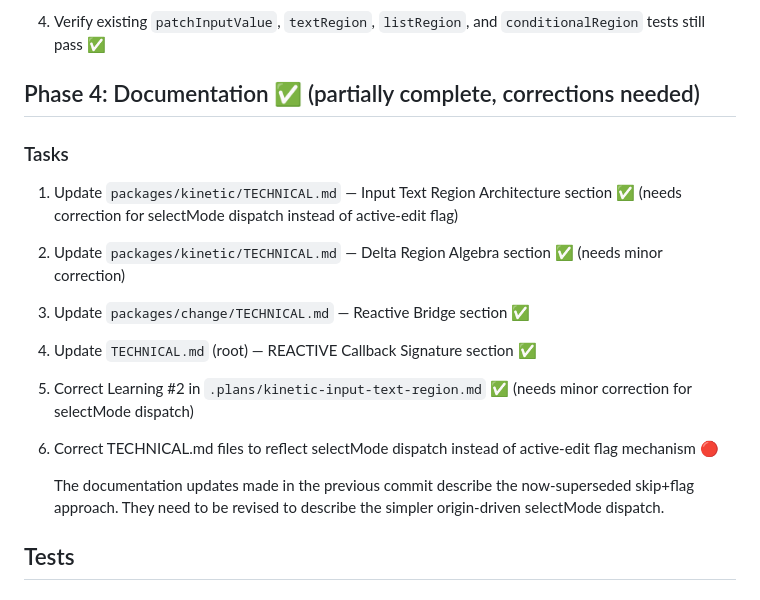
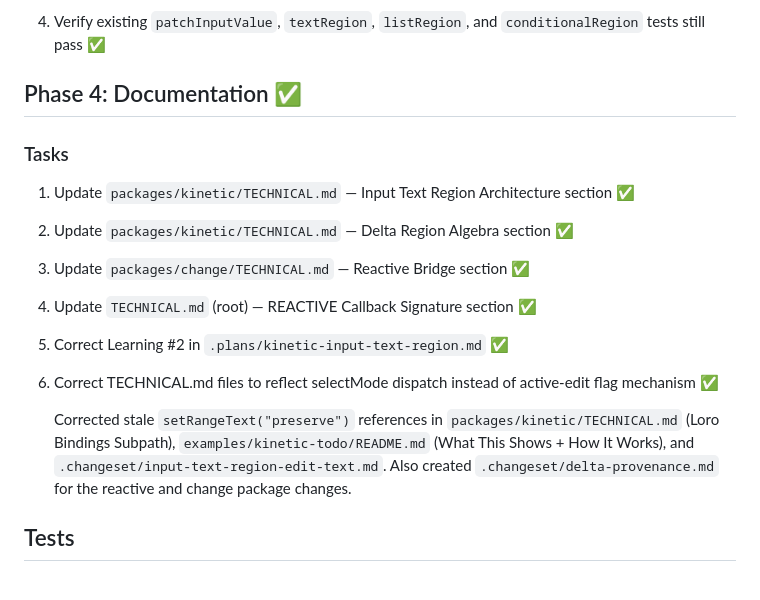
Before and after one commit to halecraft/kyneta, a Markdown page: .plans/delta-provenance.md, the part around the change. Drawn GitHub-style.

```diff
--- a/.plans/delta-provenance.md
+++ b/.plans/delta-provenance.md
@@ -187,23 +187,23 @@ The core cursor fix. `patchInputValue` gains a selectMode parameter; `inputTextR
 
 4. Verify existing `patchInputValue`, `textRegion`, `listRegion`, and `conditionalRegion` tests still pass ✅
 
-## Phase 4: Documentation ✅ (partially complete, corrections needed)
+## Phase 4: Documentation ✅
 
 ### Tasks
 
-1. Update `packages/kinetic/TECHNICAL.md` — Input Text Region Architecture section ✅ (needs correction for selectMode dispatch instead of active-edit flag)
+1. Update `packages/kinetic/TECHNICAL.md` — Input Text Region Architecture section ✅
 
-2. Update `packages/kinetic/TECHNICAL.md` — Delta Region Algebra section ✅ (needs minor correction)
+2. Update `packages/kinetic/TECHNICAL.md` — Delta Region Algebra section ✅
 
 3. Update `packages/change/TECHNICAL.md` — Reactive Bridge section ✅
 
 4. Update `TECHNICAL.md` (root) — REACTIVE Callback Signature section ✅
 
-5. Correct Learning #2 in `.plans/kinetic-input-text-region.md` ✅ (needs minor correction for selectMode dispatch)
+5. Correct Learning #2 in `.plans/kinetic-input-text-region.md` ✅
 
-6. Correct TECHNICAL.md files to reflect selectMode dispatch instead of active-edit flag mechanism 🔴
+6. Correct TECHNICAL.md files to reflect selectMode dispatch instead of active-edit flag mechanism ✅
 
-   The documentation updates made in the previous commit describe the now-superseded skip+flag approach. They need to be revised to describe the simpler origin-driven selectMode dispatch.
+   Corrected stale `setRangeText("preserve")` references in `packages/kinetic/TECHNICAL.md` (Loro Bindings Subpath), `examples/kinetic-todo/README.md` (What This Shows + How It Works), and `.changeset/input-text-region-edit-text.md`. Also created `.changeset/delta-provenance.md` for the reactive and change package changes.
 
 ## Tests
 
```
Also changed, not shown: .plans/edittext-word-delete-fallback.md (added, +283 -0 lines), core/TECHNICAL.md (+1 -1 lines).
